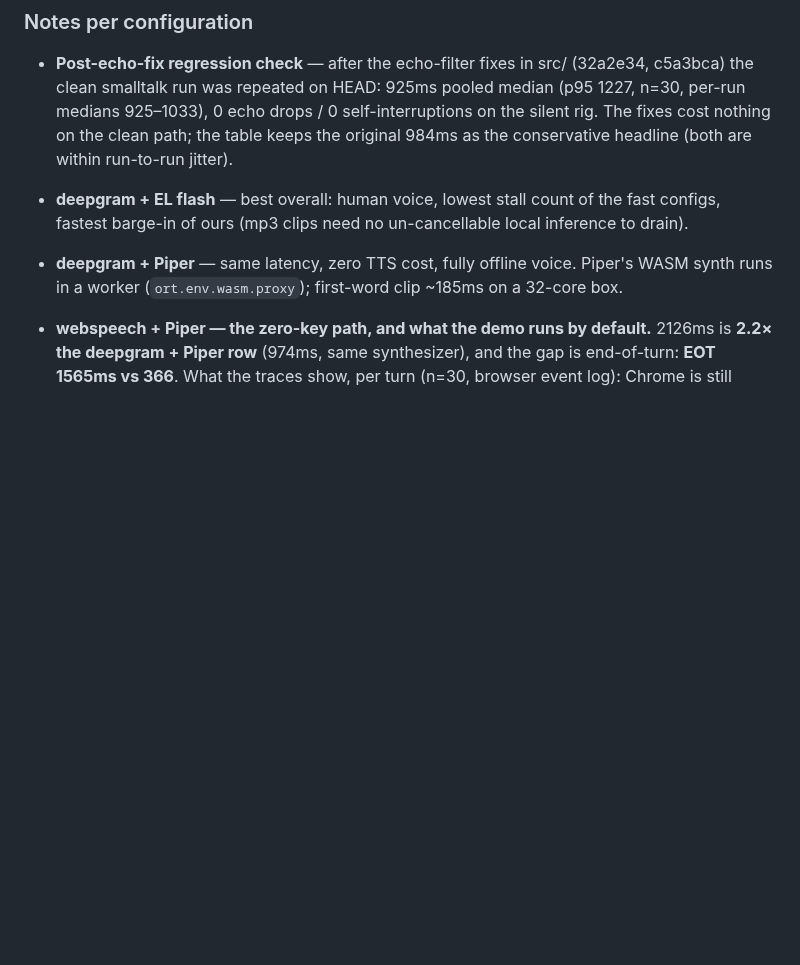
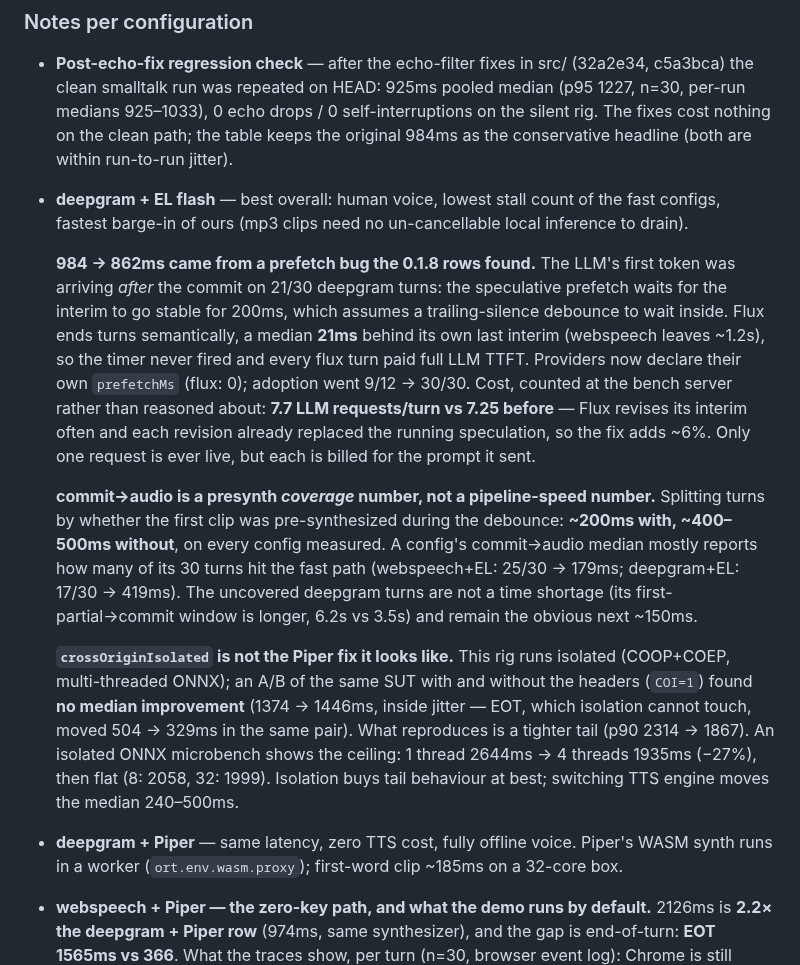
Before and after one commit to todoforai/voiceloop, a Markdown page: bench/results/RESULTS.md, the part around one of its changes. Drawn GitHub-style; blank space fills up the shorter version.

```diff
--- a/bench/results/RESULTS.md
+++ b/bench/results/RESULTS.md
@@ -96,6 +96,31 @@ counted again. Measured from turn commit → first audio, the same warm turns ar
   (both are within run-to-run jitter).
 - **deepgram + EL flash** — best overall: human voice, lowest stall count of the fast configs,
   fastest barge-in of ours (mp3 clips need no un-cancellable local inference to drain).
+
+  **984 → 862ms came from a prefetch bug the 0.1.8 rows found.** The LLM's first token was
+  arriving *after* the commit on 21/30 deepgram turns: the speculative prefetch waits for the
+  interim to go stable for 200ms, which assumes a trailing-silence debounce to wait inside.
+  Flux ends turns semantically, a median **21ms** behind its own last interim (webspeech
+  leaves ~1.2s), so the timer never fired and every flux turn paid full LLM TTFT. Providers now
+  declare their own `prefetchMs` (flux: 0); adoption went 9/12 → 30/30. Cost, counted at the
+  bench server rather than reasoned about: **7.7 LLM requests/turn vs 7.25 before** — Flux
+  revises its interim often and each revision already replaced the running speculation, so the
+  fix adds ~6%. Only one request is ever live, but each is billed for the prompt it sent.
+
+  **commit→audio is a presynth *coverage* number, not a pipeline-speed number.** Splitting
+  turns by whether the first clip was pre-synthesized during the debounce: **~200ms with,
+  ~400–500ms without**, on every config measured. A config's commit→audio median mostly
+  reports how many of its 30 turns hit the fast path (webspeech+EL: 25/30 → 179ms; deepgram+EL:
+  17/30 → 419ms). The uncovered deepgram turns are not a time shortage (its first-partial→commit
+  window is longer, 6.2s vs 3.5s) and remain the obvious next ~150ms.
+
+  **`crossOriginIsolated` is not the Piper fix it looks like.** This rig runs isolated
+  (COOP+COEP, multi-threaded ONNX); an A/B of the same SUT with and without the headers
+  (`COI=1`) found **no median improvement** (1374 → 1446ms, inside jitter — EOT, which
+  isolation cannot touch, moved 504 → 329ms in the same pair). What reproduces is a tighter tail
+  (p90 2314 → 1867). An isolated ONNX microbench shows the ceiling: 1 thread 2644ms → 4 threads
+  1935ms (−27%), then flat (8: 2058, 32: 1999). Isolation buys tail behaviour at best; switching
+  TTS engine moves the median 240–500ms.
 - **deepgram + Piper** — same latency, zero TTS cost, fully offline voice. Piper's WASM synth
   runs in a worker (`ort.env.wasm.proxy`); first-word clip ~185ms on a 32-core box.
 - **webspeech + Piper — the zero-key path, and what the demo runs by default.**
```
Also changed, not shown: other parts of bench/results/RESULTS.md (+0 -86 lines).
